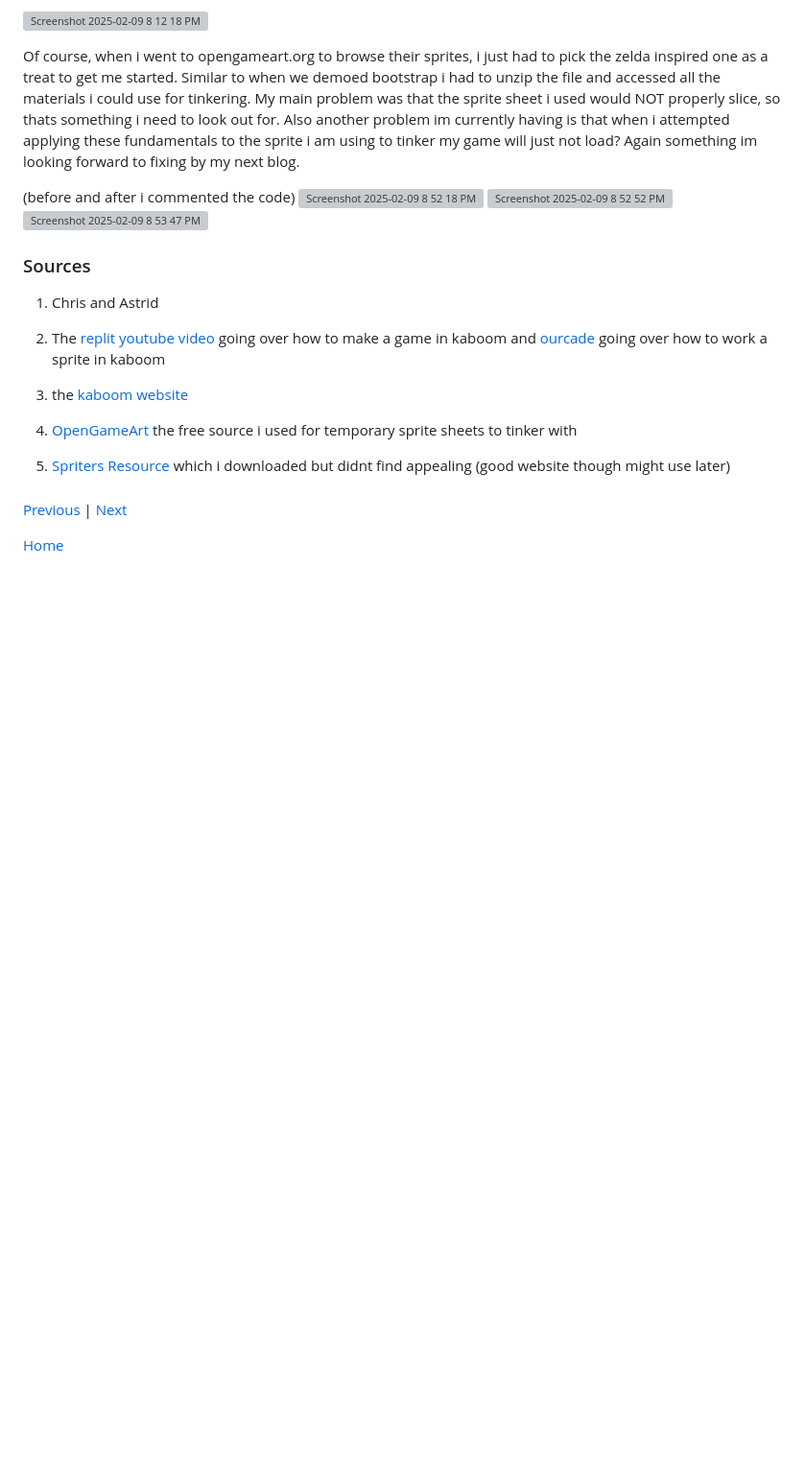
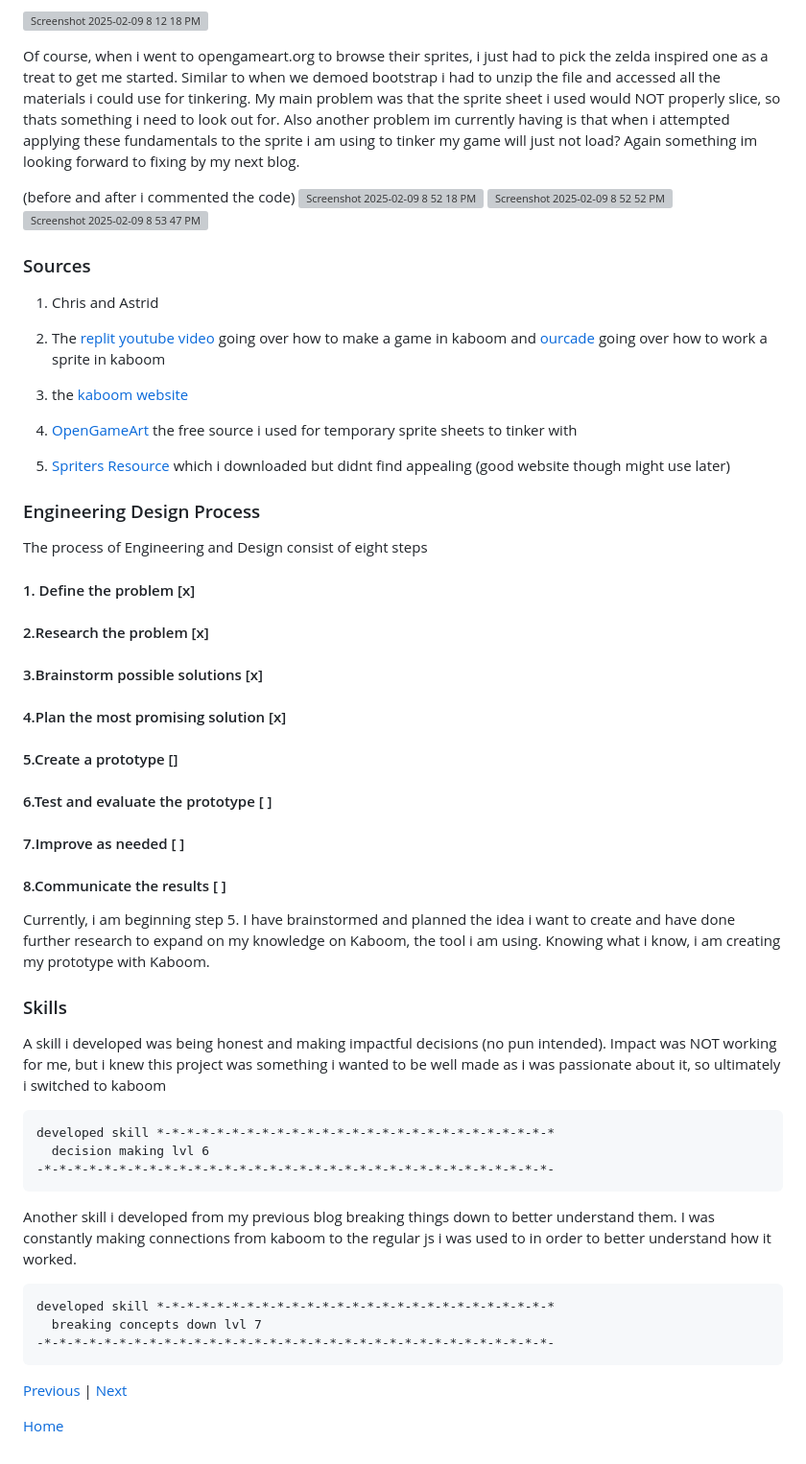
Before and after one commit to esmhana1319/sep11-freedom-project, a Markdown page: blog/entry03.md, the part around the change. Shown: that part at 96% size. GitHub-like rendering; blank space fills up the shorter version; grey boxes are pictures that could not be loaded.

Commit message:
finalized entry

````diff
--- a/blog/entry03.md
+++ b/blog/entry03.md
@@ -78,7 +78,46 @@ Of course, when i went to opengameart.org to browse their sprites, i just had to
 
 5. [Spriters Resource](https://www.spriters-resource.com/nes/legendofzelda/sheet/8366/) which i downloaded but didnt find appealing (good website though might use later)
 
-###
+### Engineering Design Process
+
+The process of Engineering and Design consist of eight steps
+
+#### 1. Define the problem [x]
+
+#### 2.Research the problem [x]
+
+#### 3.Brainstorm possible solutions [x]
+
+#### 4.Plan the most promising solution [x]
+
+#### 5.Create a prototype []
+
+#### 6.Test and evaluate the prototype [ ]
+
+#### 7.Improve as needed [ ]
+
+#### 8.Communicate the results [ ]
+
+   Currently, i am beginning step 5. I have brainstormed and planned the idea i want to create and have done further research to expand on my knowledge on Kaboom, the tool i am using. Knowing what i know, i am creating my prototype with Kaboom.
+
+### Skills
+
+A skill i developed was being honest and making impactful decisions (no pun intended). Impact was NOT working for me, but i knew this project was something i wanted to be well made as i was passionate about it, so ultimately i switched to kaboom
+
+```
+developed skill *-*-*-*-*-*-*-*-*-*-*-*-*-*-*-*-*-*-*-*-*-*-*-*-*-*-*
+  decision making lvl 6
+-*-*-*-*-*-*-*-*-*-*-*-*-*-*-*-*-*-*-*-*-*-*-*-*-*-*-*-*-*-*-*-*-*-*-
+```
+
+Another skill i developed from my previous blog breaking things down to better understand them. I was constantly making connections from kaboom to the regular js i was used to in order to better understand how it worked.
+
+```
+developed skill *-*-*-*-*-*-*-*-*-*-*-*-*-*-*-*-*-*-*-*-*-*-*-*-*-*-*
+  breaking concepts down lvl 7
+-*-*-*-*-*-*-*-*-*-*-*-*-*-*-*-*-*-*-*-*-*-*-*-*-*-*-*-*-*-*-*-*-*-*-
+```
+
 
 [Previous](entry02.md) | [Next](entry04.md)
 
````
